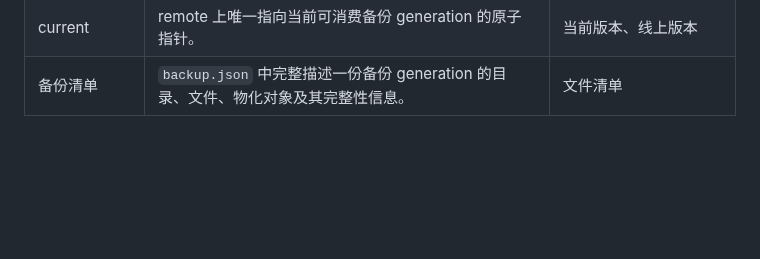
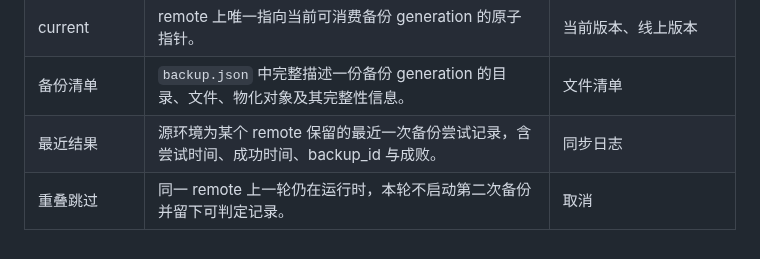
Before and after one commit to xforce-io/kairo, a Markdown page: docs/glossary.md, the part around the change. Rendered like a GitHub page; blank space fills up the shorter version.

Commit message:
docs(design): define periodic remote backup contract (#156)

```diff
--- a/docs/glossary.md
+++ b/docs/glossary.md
@@ -29,3 +29,5 @@
 | 备份 generation | remote 上一份不可变、完整且校验通过的恢复版本。 | 备份批次、快照 |
 | current | remote 上唯一指向当前可消费备份 generation 的原子指针。 | 当前版本、线上版本 |
 | 备份清单 | `backup.json` 中完整描述一份备份 generation 的目录、文件、物化对象及其完整性信息。 | 文件清单 |
+| 最近结果 | 源环境为某个 remote 保留的最近一次备份尝试记录，含尝试时间、成功时间、backup_id 与成败。 | 同步日志 |
+| 重叠跳过 | 同一 remote 上一轮仍在运行时，本轮不启动第二次备份并留下可判定记录。 | 取消 |
```
Also changed, not shown: docs/design/156-periodic-remote-backup.md (added, +201 -0 lines).
